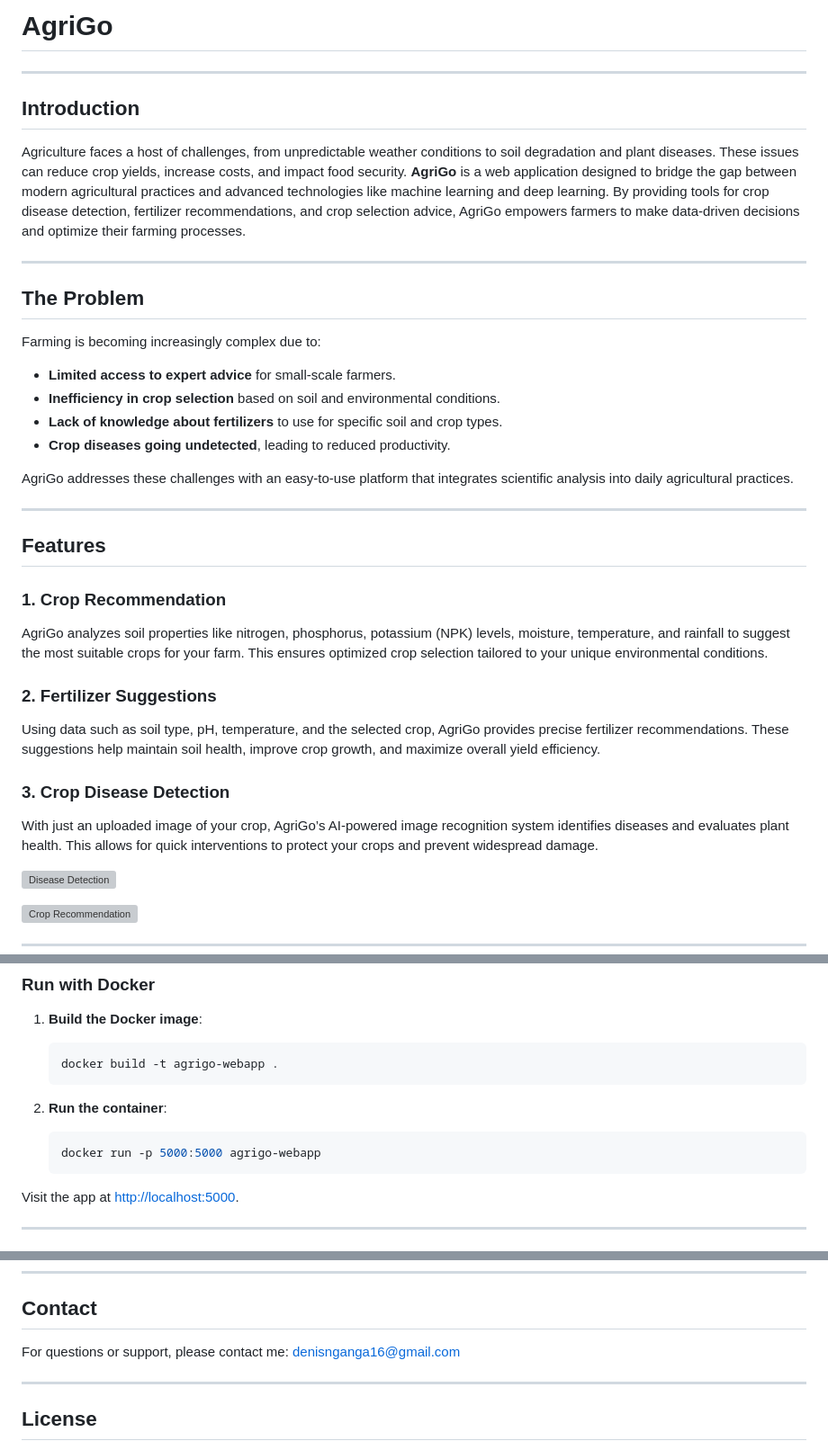
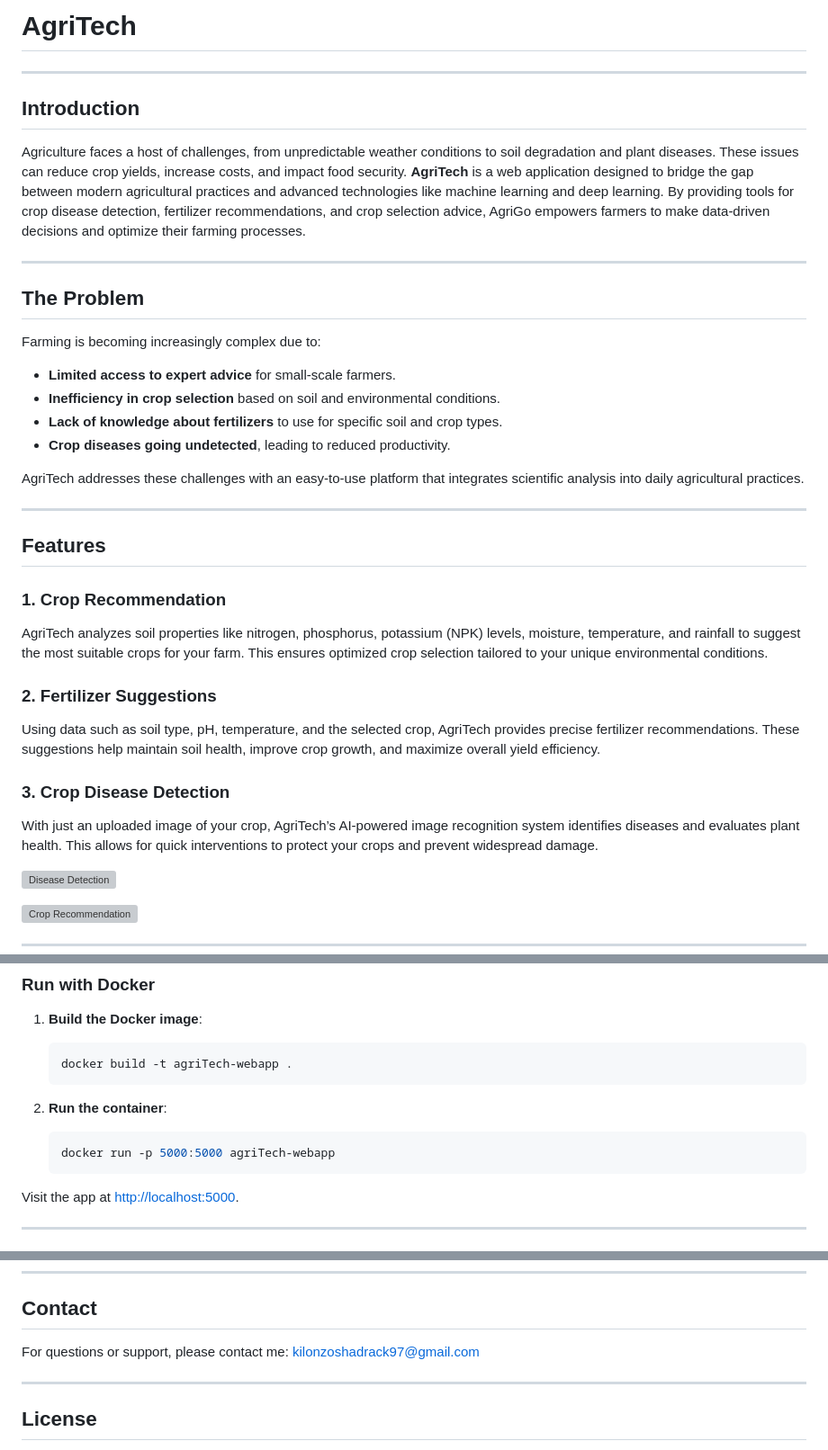
Before and after one commit to sharkshadix/agritech, a Markdown page: README.md, 3 parts joined by grey strips. Shown at 90% size. GitHub-like rendering; grey boxes are pictures that could not be loaded.

````diff
--- a/README.md
+++ b/README.md
@@ -1,13 +1,13 @@
 <div id="top"></div>
 
-# AgriGo
+# AgriTech
 
 
 ---
 
 ## Introduction
 
-Agriculture faces a host of challenges, from unpredictable weather conditions to soil degradation and plant diseases. These issues can reduce crop yields, increase costs, and impact food security. **AgriGo** is a web application designed to bridge the gap between modern agricultural practices and advanced technologies like machine learning and deep learning. By providing tools for crop disease detection, fertilizer recommendations, and crop selection advice, AgriGo empowers farmers to make data-driven decisions and optimize their farming processes.
+Agriculture faces a host of challenges, from unpredictable weather conditions to soil degradation and plant diseases. These issues can reduce crop yields, increase costs, and impact food security. **AgriTech** is a web application designed to bridge the gap between modern agricultural practices and advanced technologies like machine learning and deep learning. By providing tools for crop disease detection, fertilizer recommendations, and crop selection advice, AgriGo empowers farmers to make data-driven decisions and optimize their farming processes.
 
 ---
 
@@ -19,7 +19,7 @@ Farming is becoming increasingly complex due to:
 - **Lack of knowledge about fertilizers** to use for specific soil and crop types.
 - **Crop diseases going undetected**, leading to reduced productivity.
 
-AgriGo addresses these challenges with an easy-to-use platform that integrates scientific analysis into daily agricultural practices.
+AgriTech addresses these challenges with an easy-to-use platform that integrates scientific analysis into daily agricultural practices.
 
 ---
 
@@ -28,13 +28,13 @@ AgriGo addresses these challenges with an easy-to-use platform that integrates s
 
 
 ### 1. Crop Recommendation
-AgriGo analyzes soil properties like nitrogen, phosphorus, potassium (NPK) levels, moisture, temperature, and rainfall to suggest the most suitable crops for your farm. This ensures optimized crop selection tailored to your unique environmental conditions.
+AgriTech analyzes soil properties like nitrogen, phosphorus, potassium (NPK) levels, moisture, temperature, and rainfall to suggest the most suitable crops for your farm. This ensures optimized crop selection tailored to your unique environmental conditions.
 
 ### 2. Fertilizer Suggestions
-Using data such as soil type, pH, temperature, and the selected crop, AgriGo provides precise fertilizer recommendations. These suggestions help maintain soil health, improve crop growth, and maximize overall yield efficiency.
+Using data such as soil type, pH, temperature, and the selected crop, AgriTech provides precise fertilizer recommendations. These suggestions help maintain soil health, improve crop growth, and maximize overall yield efficiency.
 
 ### 3. Crop Disease Detection
-With just an uploaded image of your crop, AgriGo’s AI-powered image recognition system identifies diseases and evaluates plant health. This allows for quick interventions to protect your crops and prevent widespread damage.
+With just an uploaded image of your crop, AgriTech’s AI-powered image recognition system identifies diseases and evaluates plant health. This allows for quick interventions to protect your crops and prevent widespread damage.
 
 ![Disease Detection](https://user-images.githubusercontent.com/83681204/159994252-6e44cd8e-4d20-4dcb-9e22-c0e35756fe1c.png)
 
@@ -72,12 +72,12 @@ Visit the app at [http://localhost:5000](http://localhost:5000).
 
 1. **Build the Docker image**:
    ```bash
-   docker build -t agrigo-webapp .
+   docker build -t agriTech-webapp .
    ```
 
 2. **Run the container**:
    ```bash
-   docker run -p 5000:5000 agrigo-webapp
+   docker run -p 5000:5000 agriTech-webapp
    ```
 
 Visit the app at [http://localhost:5000](http://localhost:5000).
@@ -105,7 +105,7 @@ The datasets used for this project are sourced from Kaggle:
 
 ## Contact
 
-For questions or support, please contact me: [denisnganga16@gmail.com](mailto:denisnganga16@gmail.com)
+For questions or support, please contact me: [kilonzoshadrack97@gmail.com](mailto:kilonzoshadrack97@gmail.com)
 
 ---
 
````
